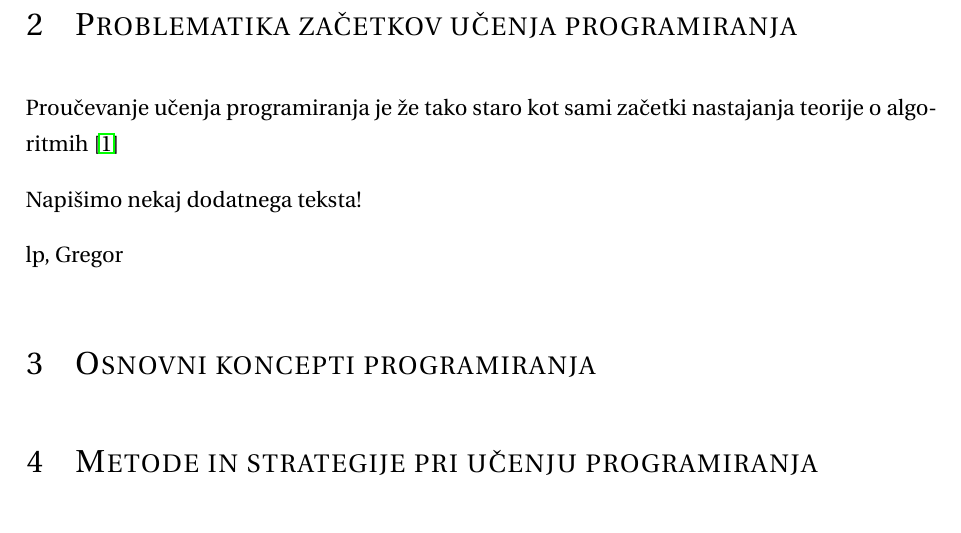
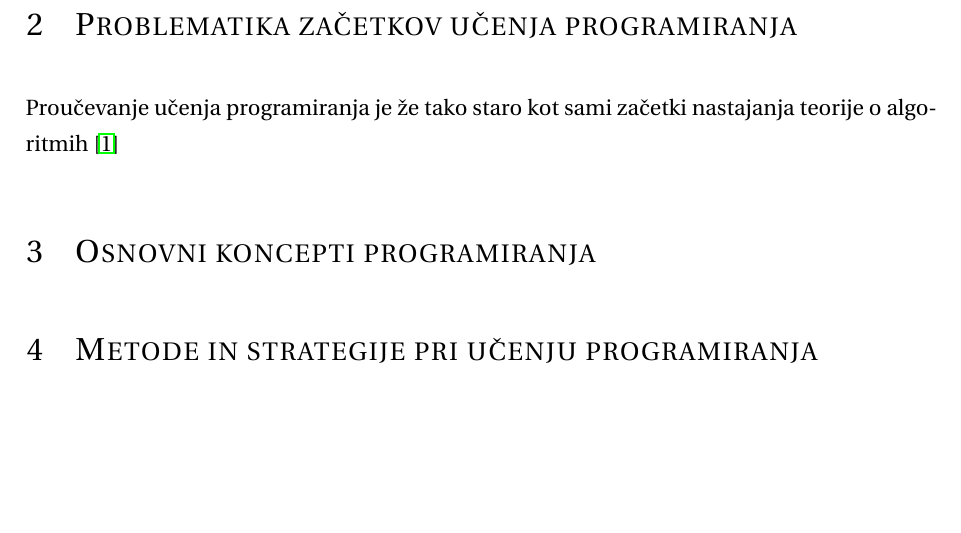
Before and after one commit to gregornemec/dipl-fnm-rac, a LaTeX thesis (diploma.tex, which reads vsebina.tex): part of page 2 of 3, cut so that both start at the same text, the shorter picture padded with empty space. Compiled offline with pdfLaTeX.

Commit message:
Testiranje workflow-ja!

```diff
--- a/vsebina.tex
+++ b/vsebina.tex
@@ -9,9 +9,6 @@
 Proučevanje učenja programiranja je že tako staro kot sami začetki
 nastajanja teorije o algoritmih \cite{LTProg01}
 
-Napišimo nekaj dodatnega teksta!
-
-lp, Gregor
 
 \section{Osnovni koncepti programiranja}
 \label{sec:Osnovni koncepti_programiranja}
```
